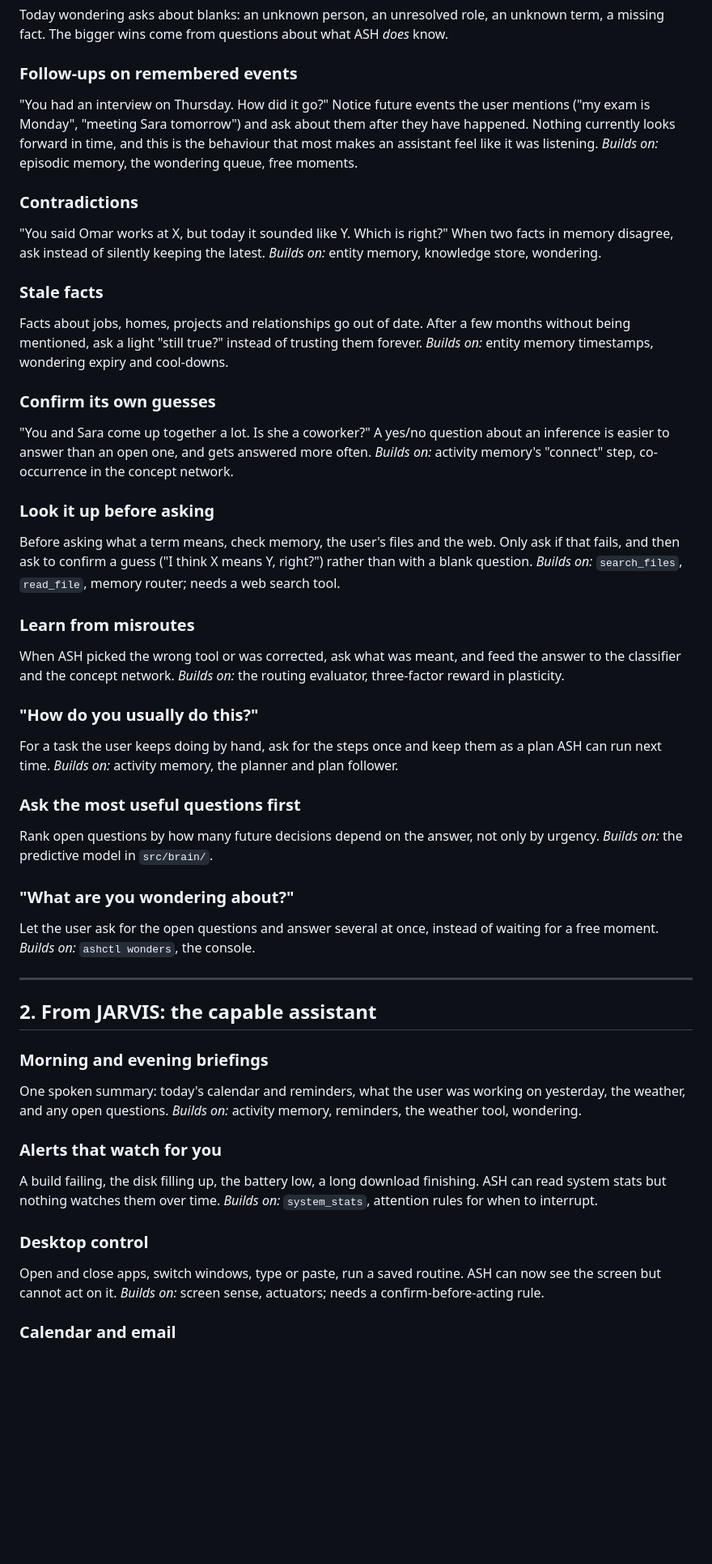
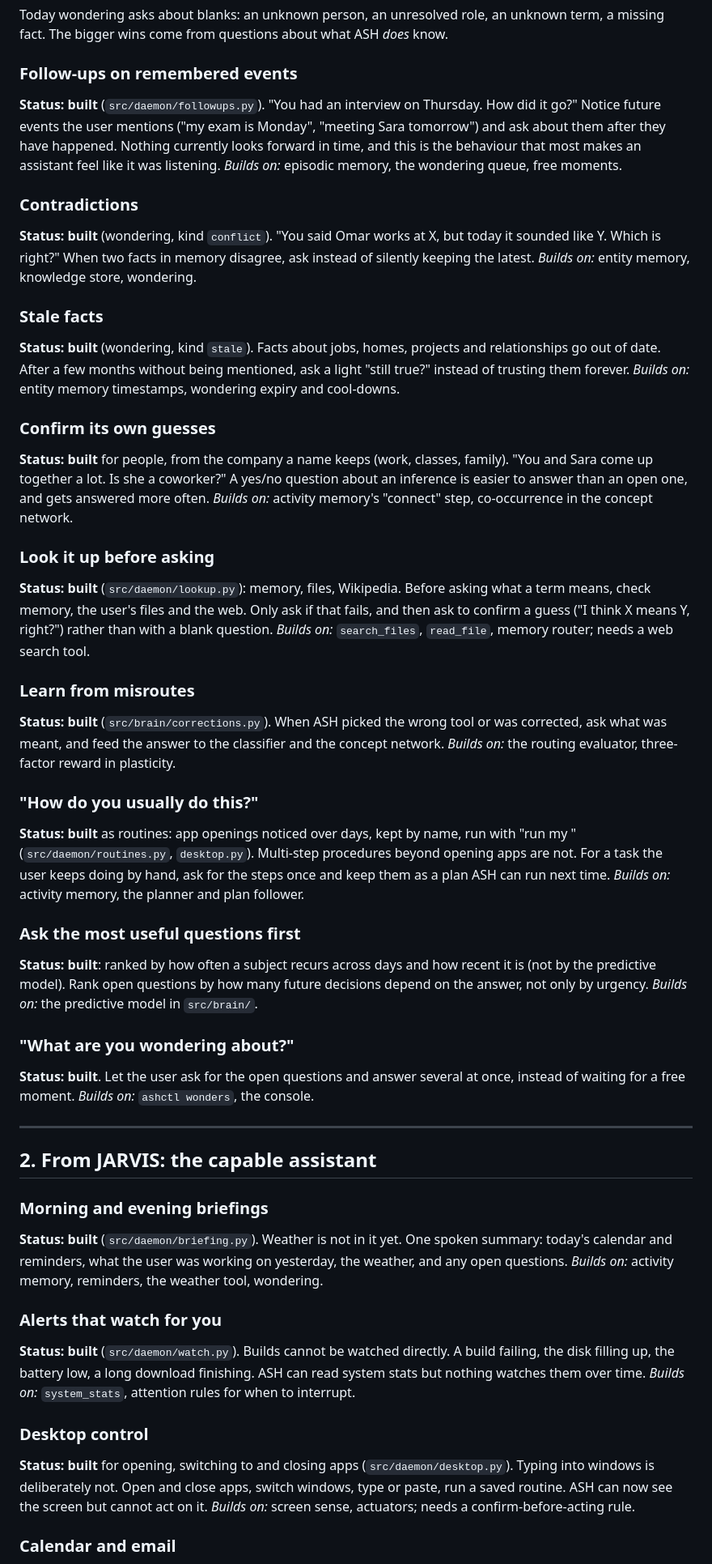
Before and after one commit to Khalidiqnaibi/A.S.H, a Markdown page: documentation/ideas.md, the part around one of its changes. Shown at 81% size. GitHub-like rendering; blank space fills up the shorter version.

Commit message:
Mark which ideas are built, and what is left of each

```diff
--- a/documentation/ideas.md
+++ b/documentation/ideas.md
@@ -34,6 +34,7 @@ unknown term, a missing fact. The bigger wins come from questions about what
 ASH *does* know.
 
 ### Follow-ups on remembered events
+**Status: built** (`src/daemon/followups.py`).
 "You had an interview on Thursday. How did it go?"
 Notice future events the user mentions ("my exam is Monday", "meeting Sara
 tomorrow") and ask about them after they have happened. Nothing currently
@@ -42,17 +43,20 @@ feel like it was listening.
 *Builds on:* episodic memory, the wondering queue, free moments.
 
 ### Contradictions
+**Status: built** (wondering, kind `conflict`).
 "You said Omar works at X, but today it sounded like Y. Which is right?"
 When two facts in memory disagree, ask instead of silently keeping the latest.
 *Builds on:* entity memory, knowledge store, wondering.
 
 ### Stale facts
+**Status: built** (wondering, kind `stale`).
 Facts about jobs, homes, projects and relationships go out of date. After a
 few months without being mentioned, ask a light "still true?" instead of
 trusting them forever.
 *Builds on:* entity memory timestamps, wondering expiry and cool-downs.
 
 ### Confirm its own guesses
+**Status: built** for people, from the company a name keeps (work, classes, family).
 "You and Sara come up together a lot. Is she a coworker?"
 A yes/no question about an inference is easier to answer than an open one,
 and gets answered more often.
@@ -60,6 +64,7 @@ and gets answered more often.
 network.
 
 ### Look it up before asking
+**Status: built** (`src/daemon/lookup.py`): memory, files, Wikipedia.
 Before asking what a term means, check memory, the user's files and the web.
 Only ask if that fails, and then ask to confirm a guess ("I think X means Y,
 right?") rather than with a blank question.
@@ -67,21 +72,25 @@ right?") rather than with a blank question.
 tool.
 
 ### Learn from misroutes
+**Status: built** (`src/brain/corrections.py`).
 When ASH picked the wrong tool or was corrected, ask what was meant, and feed
 the answer to the classifier and the concept network.
 *Builds on:* the routing evaluator, three-factor reward in plasticity.
 
 ### "How do you usually do this?"
+**Status: built** as routines: app openings noticed over days, kept by name, run with "run my <routine>" (`src/daemon/routines.py`, `desktop.py`). Multi-step procedures beyond opening apps are not.
 For a task the user keeps doing by hand, ask for the steps once and keep them
 as a plan ASH can run next time.
 *Builds on:* activity memory, the planner and plan follower.
 
 ### Ask the most useful questions first
+**Status: built**: ranked by how often a subject recurs across days and how recent it is (not by the predictive model).
 Rank open questions by how many future decisions depend on the answer, not
 only by urgency.
 *Builds on:* the predictive model in `src/brain/`.
 
 ### "What are you wondering about?"
+**Status: built**.
 Let the user ask for the open questions and answer several at once, instead
 of waiting for a free moment.
 *Builds on:* `ashctl wonders`, the console.
@@ -91,16 +100,19 @@ of waiting for a free moment.
 ## 2. From JARVIS: the capable assistant
 
 ### Morning and evening briefings
+**Status: built** (`src/daemon/briefing.py`). Weather is not in it yet.
 One spoken summary: today's calendar and reminders, what the user was working
 on yesterday, the weather, and any open questions.
 *Builds on:* activity memory, reminders, the weather tool, wondering.
 
 ### Alerts that watch for you
+**Status: built** (`src/daemon/watch.py`). Builds cannot be watched directly.
 A build failing, the disk filling up, the battery low, a long download
 finishing. ASH can read system stats but nothing watches them over time.
 *Builds on:* `system_stats`, attention rules for when to interrupt.
 
 ### Desktop control
+**Status: built** for opening, switching to and closing apps (`src/daemon/desktop.py`). Typing into windows is deliberately not.
 Open and close apps, switch windows, type or paste, run a saved routine. ASH
 can now see the screen but cannot act on it.
 *Builds on:* screen sense, actuators; needs a confirm-before-acting rule.
```
Also changed, not shown: other parts of documentation/ideas.md (+11 -0 lines).
